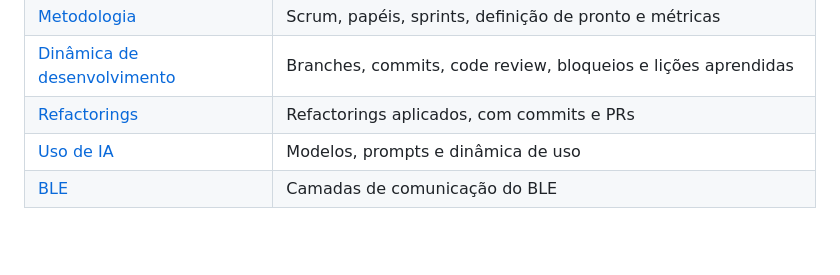
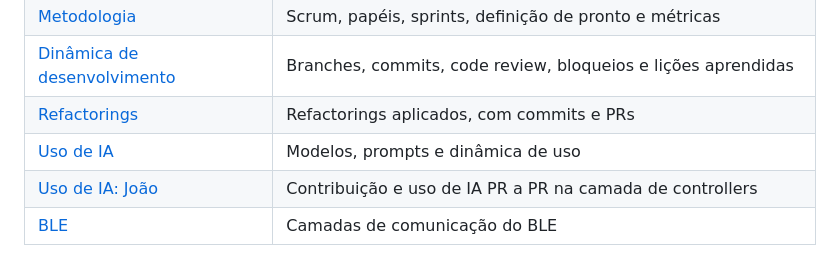
Before and after one commit to C14-Inatel-2026-2/BullsApp, a Markdown page: README.md, the part around the change. Rendered like a GitHub page; blank space fills up the shorter version.

Commit message:
docs: add João's AI usage report

```diff
--- a/README.md
+++ b/README.md
@@ -123,4 +123,5 @@ Prompts usados, respostas aceitas ou descartadas, dinâmica de uso e o que foi f
 | [Dinâmica de desenvolvimento](docs/dinamica.md) | Branches, commits, code review, bloqueios e lições aprendidas |
 | [Refactorings](docs/refactorings.md) | Refactorings aplicados, com commits e PRs |
 | [Uso de IA](docs/uso-de-ia.md) | Modelos, prompts e dinâmica de uso |
+| [Uso de IA: João](docs/uso-de-ia-joao.md) | Contribuição e uso de IA PR a PR na camada de controllers |
 | [BLE](docs/ble.md) | Camadas de comunicação do BLE |
```
Also changed, not shown: docs/uso-de-ia-joao.md (added, +285 -0 lines).
